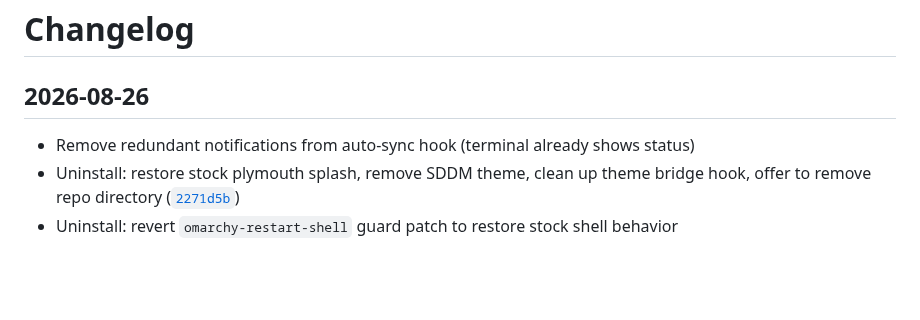
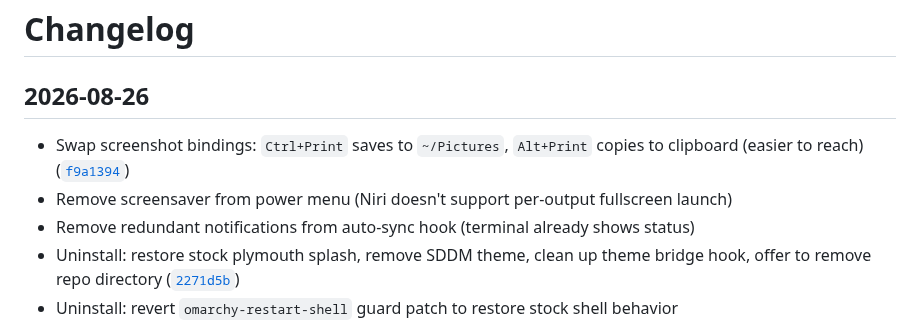
Before and after one commit to Deoxizn/noctarchy, a Markdown page: CHANGELOG.md, the part around the change. Rendered like a GitHub page; blank space fills up the shorter version.

Commit message:
Update changelog: screenshot swap, screensaver removal

```diff
--- a/CHANGELOG.md
+++ b/CHANGELOG.md
@@ -6,6 +6,8 @@
 
 ## 2026-08-26
 
+- Swap screenshot bindings: `Ctrl+Print` saves to `~/Pictures`, `Alt+Print` copies to clipboard (easier to reach) ([`f9a1394`](https://github.com/deoxizn/noctarchy/commit/f9a1394))
+- Remove screensaver from power menu (Niri doesn't support per-output fullscreen launch)
 - Remove redundant notifications from auto-sync hook (terminal already shows status)
 - Uninstall: restore stock plymouth splash, remove SDDM theme, clean up theme bridge hook, offer to remove repo directory ([`2271d5b`](https://github.com/deoxizn/noctarchy/commit/2271d5b))
 - Uninstall: revert `omarchy-restart-shell` guard patch to restore stock shell behavior
```
